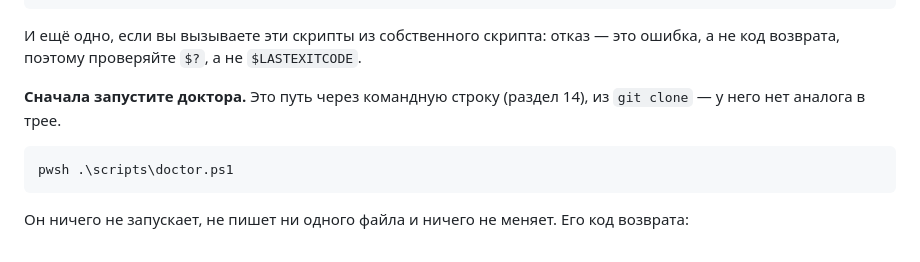
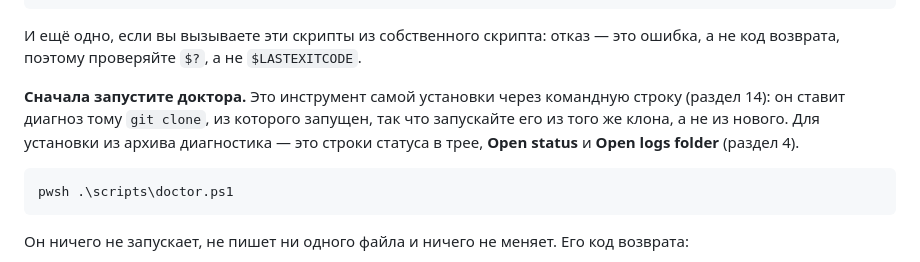
Before and after one commit to shinKatana0/LocalCanvas, a Markdown page: docs/user-guide.ru.md, the part around one of its changes. GitHub-like rendering.

````diff
--- a/docs/user-guide.ru.md
+++ b/docs/user-guide.ru.md
@@ -821,8 +829,11 @@ $PSVersionTable.PSVersion
 И ещё одно, если вы вызываете эти скрипты из собственного скрипта: отказ —
 это ошибка, а не код возврата, поэтому проверяйте `$?`, а не `$LASTEXITCODE`.
 
-**Сначала запустите доктора.** Это путь через командную строку (раздел 14),
-из `git clone` — у него нет аналога в трее.
+**Сначала запустите доктора.** Это инструмент самой установки через
+командную строку (раздел 14): он ставит диагноз тому `git clone`, из
+которого запущен, так что запускайте его из того же клона, а не из нового.
+Для установки из архива диагностика — это строки статуса в трее, **Open
+status** и **Open logs folder** (раздел 4).
 
 ```powershell
 pwsh .\scripts\doctor.ps1
````
Also changed, not shown: other parts of docs/user-guide.ru.md (+23 -14 lines), docs/user-guide.ja.md (+30 -18 lines), docs/user-guide.md (+29 -19 lines).
